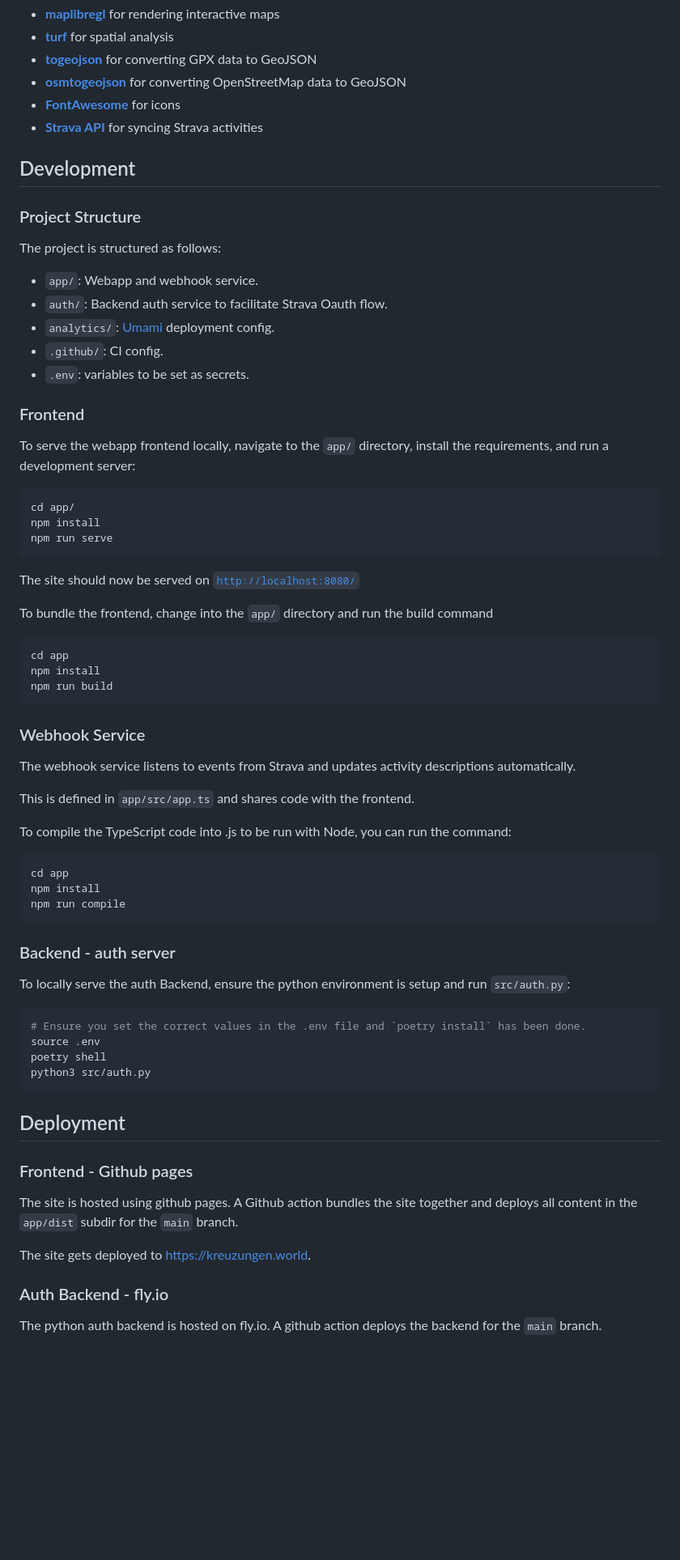
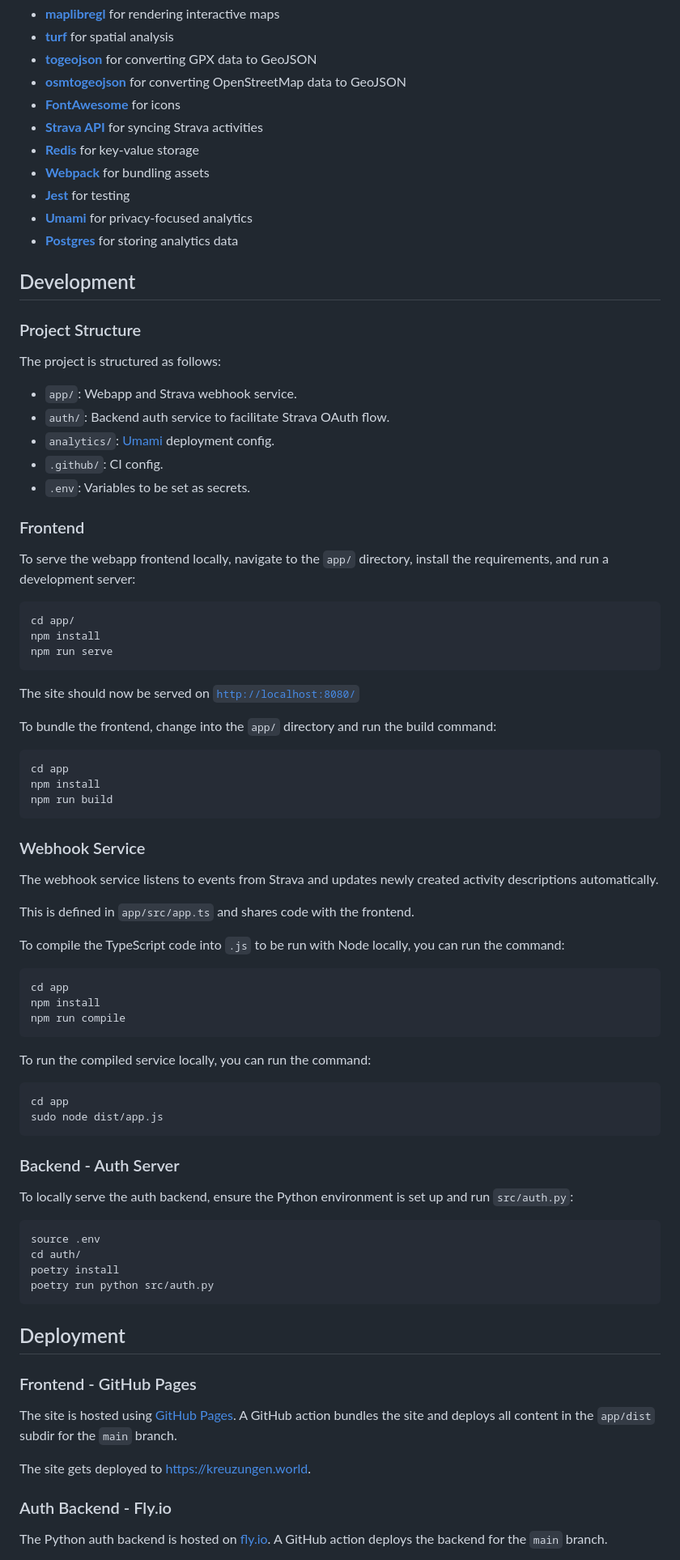
Before and after one commit to 01100100/kreuzungen, a Markdown page: README.md, the part around one of its changes. Shown at 81% size. Drawn GitHub-style; blank space fills up the shorter version.

````diff
--- a/README.md
+++ b/README.md
@@ -30,6 +30,11 @@ Kreuzungen uses several external libraries and resources:
 - **[osmtogeojson](https://github.com/tyrasd/osmtogeojson)** for converting OpenStreetMap data to GeoJSON
 - **[FontAwesome](https://fontawesome.com/)** for icons
 - **[Strava API](https://developers.strava.com/)** for syncing Strava activities
+- **[Redis](https://redis.io/)** for key-value storage
+- **[Webpack](https://webpack.js.org/)** for bundling assets
+- **[Jest](https://jestjs.io/)** for testing
+- **[Umami](https://umami.is/)** for privacy-focused analytics
+- **[Postgres](https://www.postgresql.org/)** for storing analytics data
 
 ## Development
 
@@ -37,11 +42,11 @@ Kreuzungen uses several external libraries and resources:
 
 The project is structured as follows:
 
-- `app/`: Webapp and webhook service.
-- `auth/`: Backend auth service to facilitate Strava Oauth flow.
+- `app/`: Webapp and Strava webhook service.
+- `auth/`: Backend auth service to facilitate Strava OAuth flow.
 - `analytics/`: [Umami](https://umami.is/) deployment config.
 - `.github/`: CI config.
-- `.env`: variables to be set as secrets.
+- `.env`: Variables to be set as secrets.
 
 ### Frontend
 
@@ -55,7 +60,7 @@ npm run serve
 
 The site should now be served on [`http://localhost:8080/`](http://localhost:8080/)
 
-To bundle the frontend, change into the `app/` directory and run the build command
+To bundle the frontend, change into the `app/` directory and run the build command:
 
 ```bash
 cd app
@@ -65,11 +70,11 @@ npm run build
 
 ### Webhook Service
 
-The webhook service listens to events from Strava and updates activity descriptions automatically.
+The webhook service listens to events from Strava and updates newly created activity descriptions automatically.
 
 This is defined in `app/src/app.ts` and shares code with the frontend.
 
-To compile the TypeScript code into .js to be run with Node, you can run the command:
+To compile the TypeScript code into `.js` to be run with Node locally, you can run the command:
 
 ```bash
 cd app
@@ -77,26 +82,33 @@ npm install
 npm run compile
 ```
 
-### Backend - auth server
-
-To locally serve the auth Backend, ensure the python environment is setup and run `src/auth.py`:
+To run the compiled service locally, you can run the command:
 
 ```bash
-# Ensure you set the correct values in the .env file and `poetry install` has been done.
+cd app
+sudo node dist/app.js
+```
+
+### Backend - Auth Server
+
+To locally serve the auth backend, ensure the Python environment is set up and run `src/auth.py`:
+
+```bash
 source .env
-poetry shell
-python3 src/auth.py
+cd auth/
+poetry install
+poetry run python src/auth.py
 ```
 
 ## Deployment
 
-### Frontend - Github pages
+### Frontend - GitHub Pages
 
-The site is hosted using github pages. A Github action bundles the site together and deploys all content in the `app/dist` subdir for the `main` branch.
+The site is hosted using [GitHub Pages](https://pages.github.com/). A GitHub action bundles the site and deploys all content in the `app/dist` subdir for the `main` branch.
 
 The site gets deployed to [https://kreuzungen.world](https://kreuzungen.world).
 
-### Auth Backend - fly.io
+### Auth Backend - Fly.io
 
-The python auth backend is hosted on fly.io.  A github action deploys the backend for the `main` branch.
+The Python auth backend is hosted on [fly.io](https://fly.io). A GitHub action deploys the backend for the `main` branch.
 
````
Also changed, not shown: other parts of README.md (+34 -17 lines).
